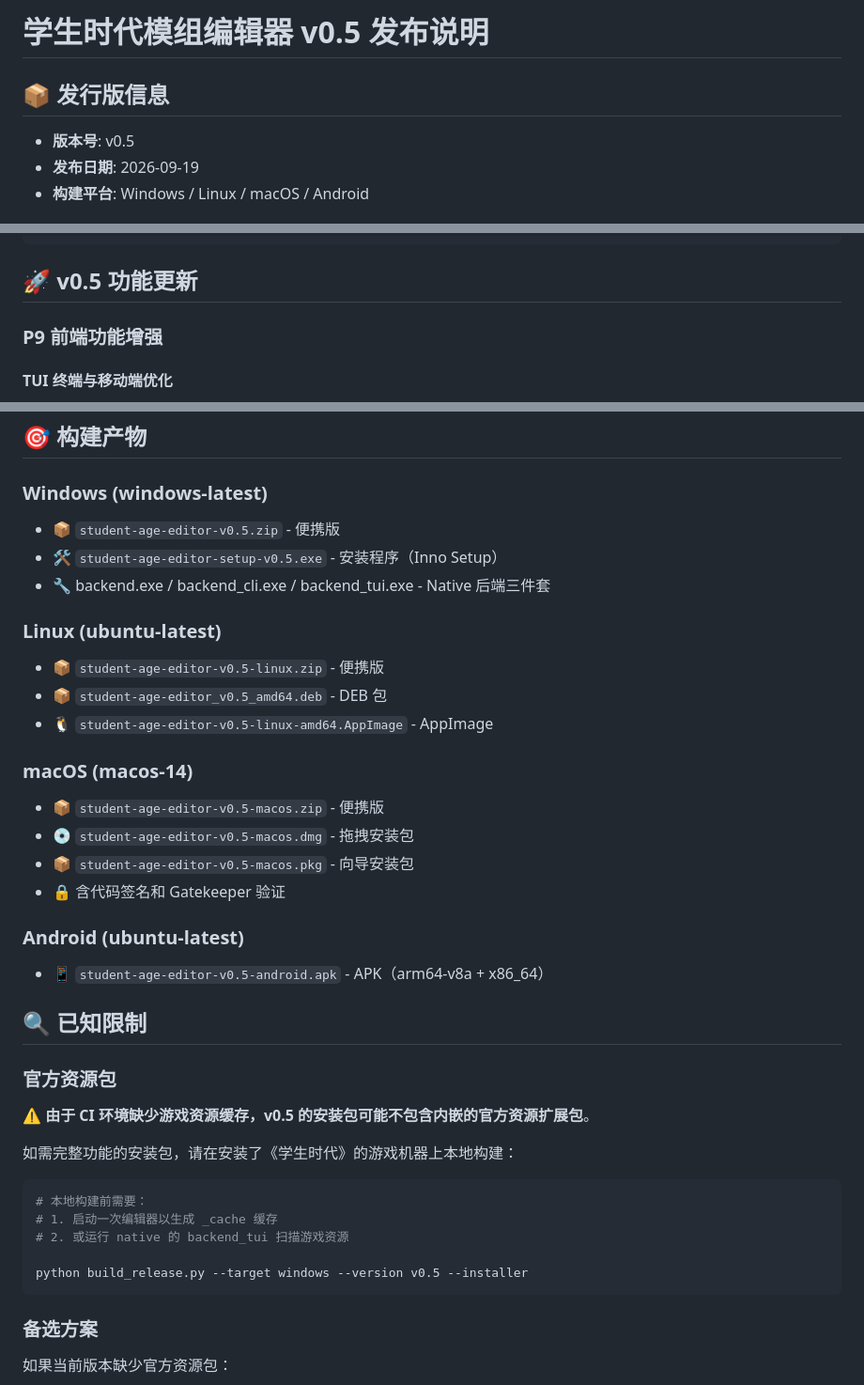
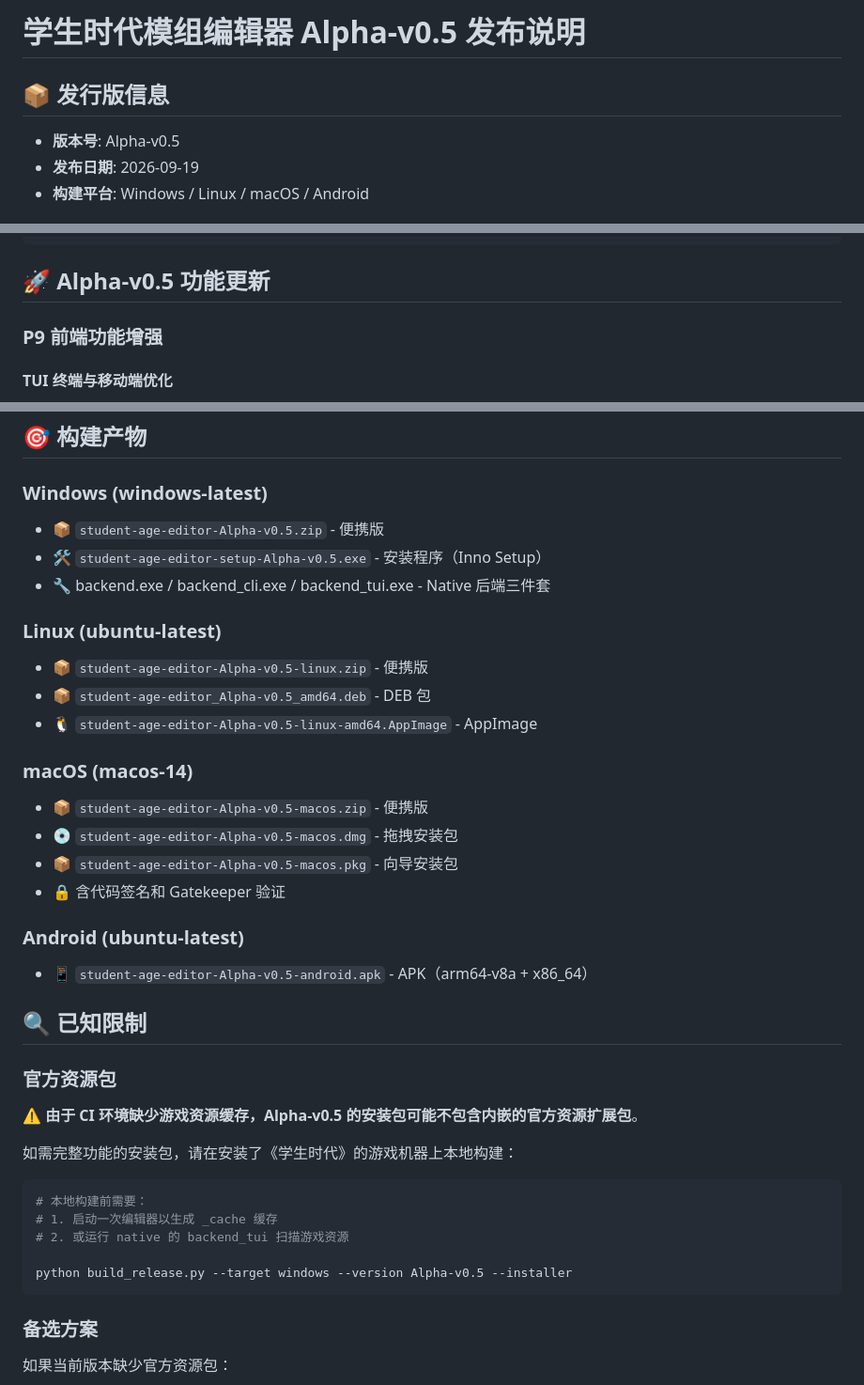
Before and after one commit to yier12121212yie/student-age-editor, a Markdown page: RELEASE_NOTES_v0.5.md, 3 parts joined by grey strips. Shown at 94% size. Drawn GitHub-style.

Commit message:
更新 Alpha-v0.5 发布说明版本号

````diff
--- a/RELEASE_NOTES_v0.5.md
+++ b/RELEASE_NOTES_v0.5.md
@@ -1,8 +1,8 @@
-# 学生时代模组编辑器 v0.5 发布说明
+# 学生时代模组编辑器 Alpha-v0.5 发布说明
 
 ## 📦 发行版信息
 
-- **版本号**: v0.5
+- **版本号**: Alpha-v0.5
 - **发布日期**: 2026-09-19
 - **构建平台**: Windows / Linux / macOS / Android
 
@@ -45,7 +45,7 @@ else
 fi
 ```
 
-## 🚀 v0.5 功能更新
+## 🚀 Alpha-v0.5 功能更新
 
 ### P9 前端功能增强
 
@@ -164,28 +164,28 @@ fi
 ## 🎯 构建产物
 
 ### Windows (windows-latest)
-- 📦 `student-age-editor-v0.5.zip` - 便携版
-- 🛠️ `student-age-editor-setup-v0.5.exe` - 安装程序（Inno Setup）
+- 📦 `student-age-editor-Alpha-v0.5.zip` - 便携版
+- 🛠️ `student-age-editor-setup-Alpha-v0.5.exe` - 安装程序（Inno Setup）
 - 🔧 backend.exe / backend_cli.exe / backend_tui.exe - Native 后端三件套
 
 ### Linux (ubuntu-latest)
-- 📦 `student-age-editor-v0.5-linux.zip` - 便携版
-- 📦 `student-age-editor_v0.5_amd64.deb` - DEB 包
-- 🐧 `student-age-editor-v0.5-linux-amd64.AppImage` - AppImage
+- 📦 `student-age-editor-Alpha-v0.5-linux.zip` - 便携版
+- 📦 `student-age-editor_Alpha-v0.5_amd64.deb` - DEB 包
+- 🐧 `student-age-editor-Alpha-v0.5-linux-amd64.AppImage` - AppImage
 
 ### macOS (macos-14)
-- 📦 `student-age-editor-v0.5-macos.zip` - 便携版
-- 💿 `student-age-editor-v0.5-macos.dmg` - 拖拽安装包
-- 📦 `student-age-editor-v0.5-macos.pkg` - 向导安装包
+- 📦 `student-age-editor-Alpha-v0.5-macos.zip` - 便携版
+- 💿 `student-age-editor-Alpha-v0.5-macos.dmg` - 拖拽安装包
+- 📦 `student-age-editor-Alpha-v0.5-macos.pkg` - 向导安装包
 - 🔒 含代码签名和 Gatekeeper 验证
 
 ### Android (ubuntu-latest)
-- 📱 `student-age-editor-v0.5-android.apk` - APK（arm64-v8a + x86_64）
+- 📱 `student-age-editor-Alpha-v0.5-android.apk` - APK（arm64-v8a + x86_64）
 
 ## 🔍 已知限制
 
 ### 官方资源包
-⚠️ **由于 CI 环境缺少游戏资源缓存，v0.5 的安装包可能不包含内嵌的官方资源扩展包**。
+⚠️ **由于 CI 环境缺少游戏资源缓存，Alpha-v0.5 的安装包可能不包含内嵌的官方资源扩展包**。
 
 如需完整功能的安装包，请在安装了《学生时代》的游戏机器上本地构建：
 
@@ -194,7 +194,7 @@ fi
 # 1. 启动一次编辑器以生成 _cache 缓存
 # 2. 或运行 native 的 backend_tui 扫描游戏资源
 
-python build_release.py --target windows --version v0.5 --installer
+python build_release.py --target windows --version Alpha-v0.5 --installer
 ```
 
 ### 备选方案
````
Also changed, not shown: CHANGELOG_v0.5.md (+9 -9 lines).
